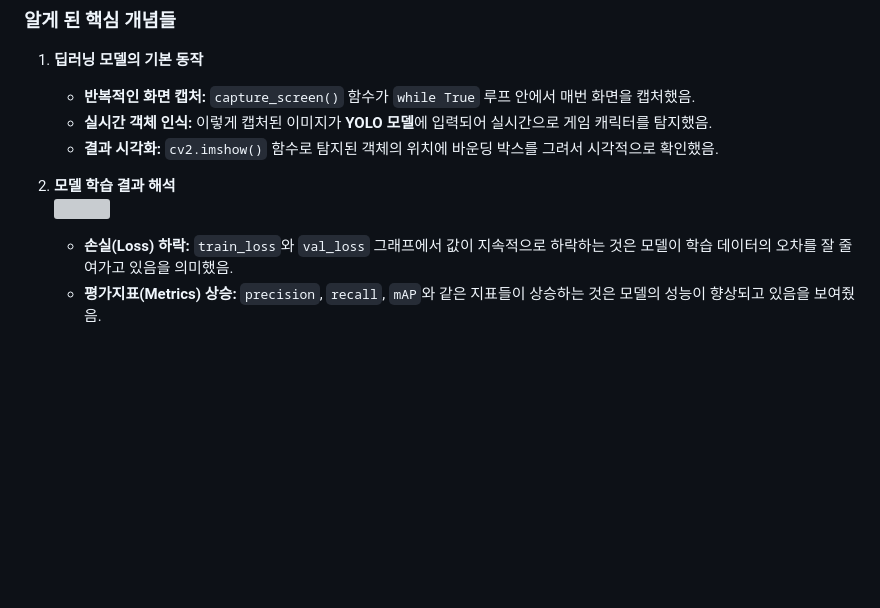
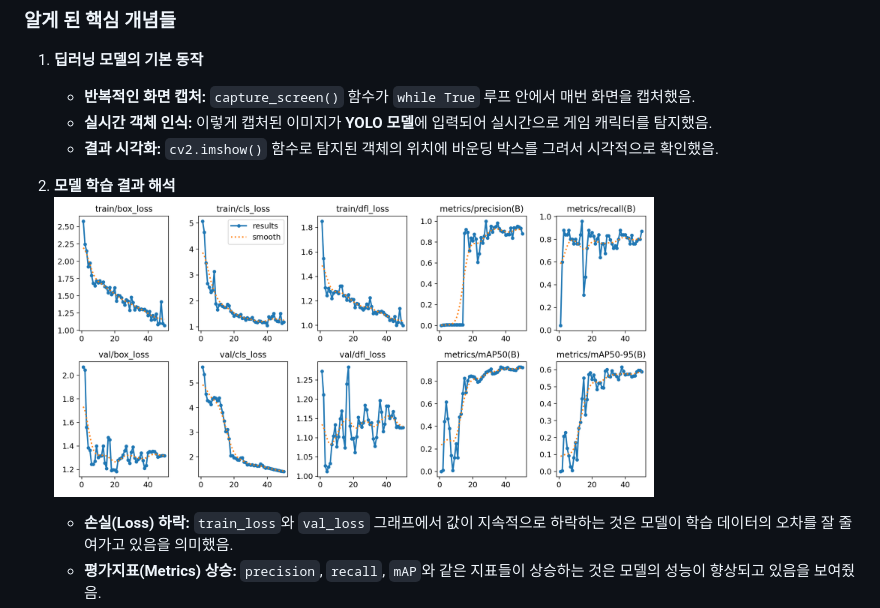
Before and after one commit to parkdoy/DP, a Markdown page: outline.md, the part around one of its changes. GitHub-like rendering; blank space fills up the shorter version; grey boxes are pictures that could not be loaded.

```diff
--- a/outline.md
+++ b/outline.md
@@ -87,7 +87,7 @@ graph TD
     * **결과 시각화:** `cv2.imshow()` 함수로 탐지된 객체의 위치에 바운딩 박스를 그려서 시각적으로 확인했음.
 
 2.  **모델 학습 결과 해석**
-    <br><img src="yolo_project/Game_Macro/companion_try/results.png" width="600" height="400"/></br>
+    <br><img src="results.png" width="600" height="400"/></br>
     * **손실(Loss) 하락:** `train_loss`와 `val_loss` 그래프에서 값이 지속적으로 하락하는 것은 모델이 학습 데이터의 오차를 잘 줄여가고 있음을 의미했음.
     * **평가지표(Metrics) 상승:** `precision`, `recall`, `mAP`와 같은 지표들이 상승하는 것은 모델의 성능이 향상되고 있음을 보여줬음.
     * **성공적인 학습:** 손실은 낮고 평가지표는 높은 이상적인 학습 결과가 나와, 모델이 게임 화면의 객체를 정확하게 인식할 준비가 되었음을 확인했음.
```
Also changed, not shown: other parts of outline.md (+1 -0 lines).
